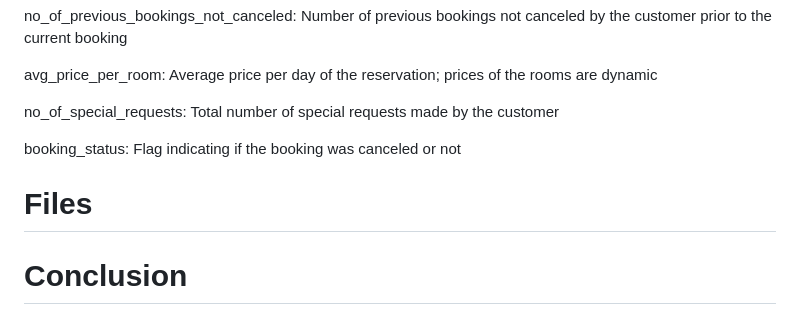
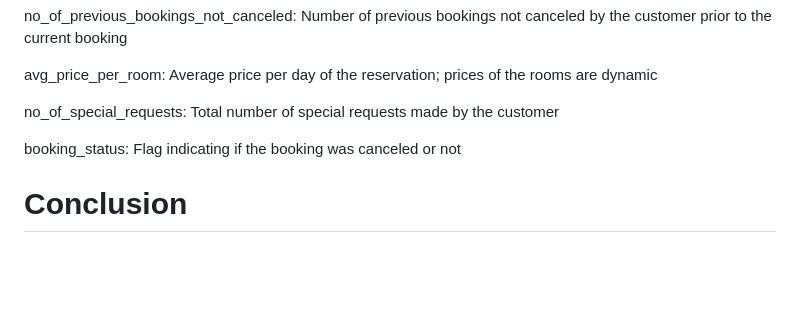
Before and after one commit to arnavab2/Hotel-Confirmation-Predictor, a Markdown page: README.md, the part around the change. Drawn GitHub-style; blank space fills up the shorter version.

```diff
--- a/README.md
+++ b/README.md
@@ -116,10 +116,6 @@ no_of_special_requests: Total number of special requests made by the customer
 booking_status: Flag indicating if the booking was canceled or not
 
 
-# Files
-
-
-
 # Conclusion
 
 Through analysis, we have been able to create two models, a logistic and a random forest algorithm model. The logistic model prioritizes recall while the random forest algorithm has a slightly lower recall but far more accuracy. Clients that use our models can decide which best suits their company's needs and use them accordingly.
```
